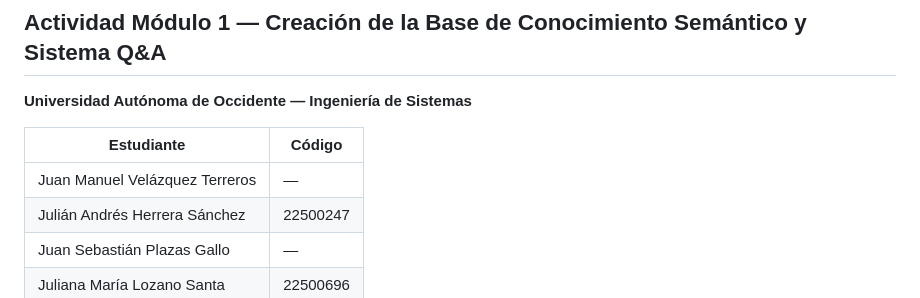
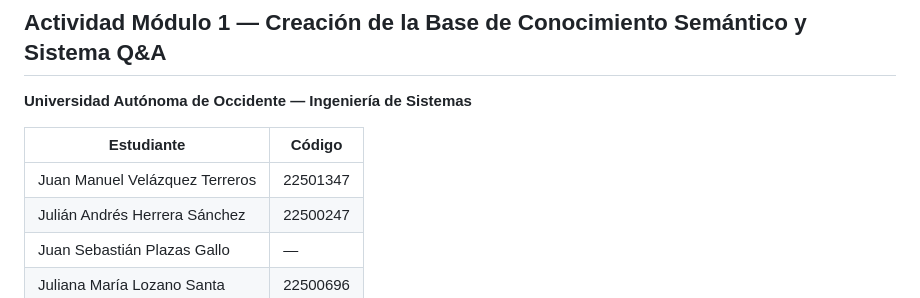
Before and after one commit to JuanMa0912/proyecto-osint-manuelita, a Markdown page: README.md, the part around the change. Drawn GitHub-style.

```diff
--- a/README.md
+++ b/README.md
@@ -23,7 +23,7 @@
 
 | Estudiante | Código |
 |-----------|--------|
-| Juan Manuel Velázquez Terreros | — |
+| Juan Manuel Velázquez Terreros | 22501347 |
 | Julián Andrés Herrera Sánchez | 22500247 |
 | Juan Sebastián Plazas Gallo | — |
 | Juliana María Lozano Santa | 22500696 |
```
